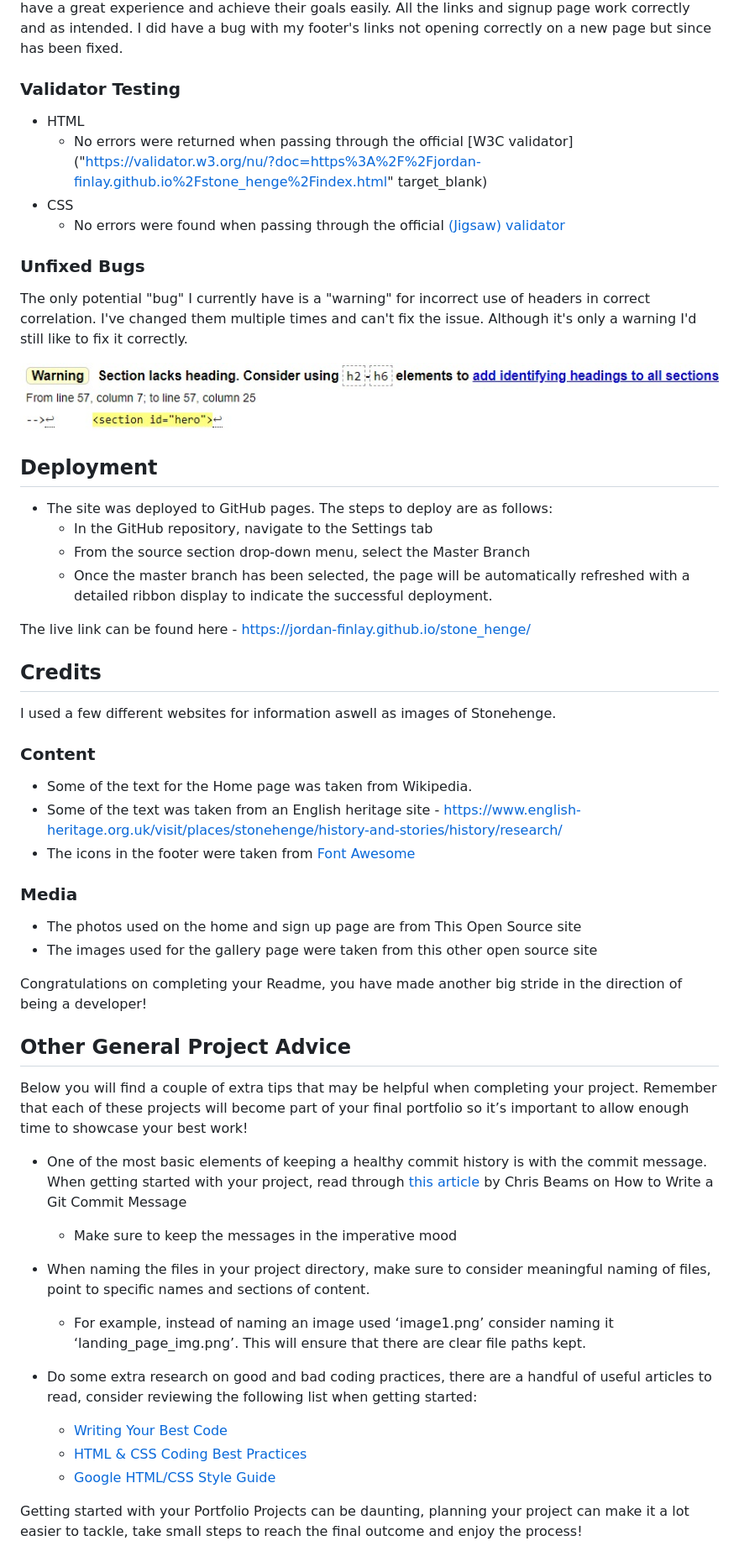
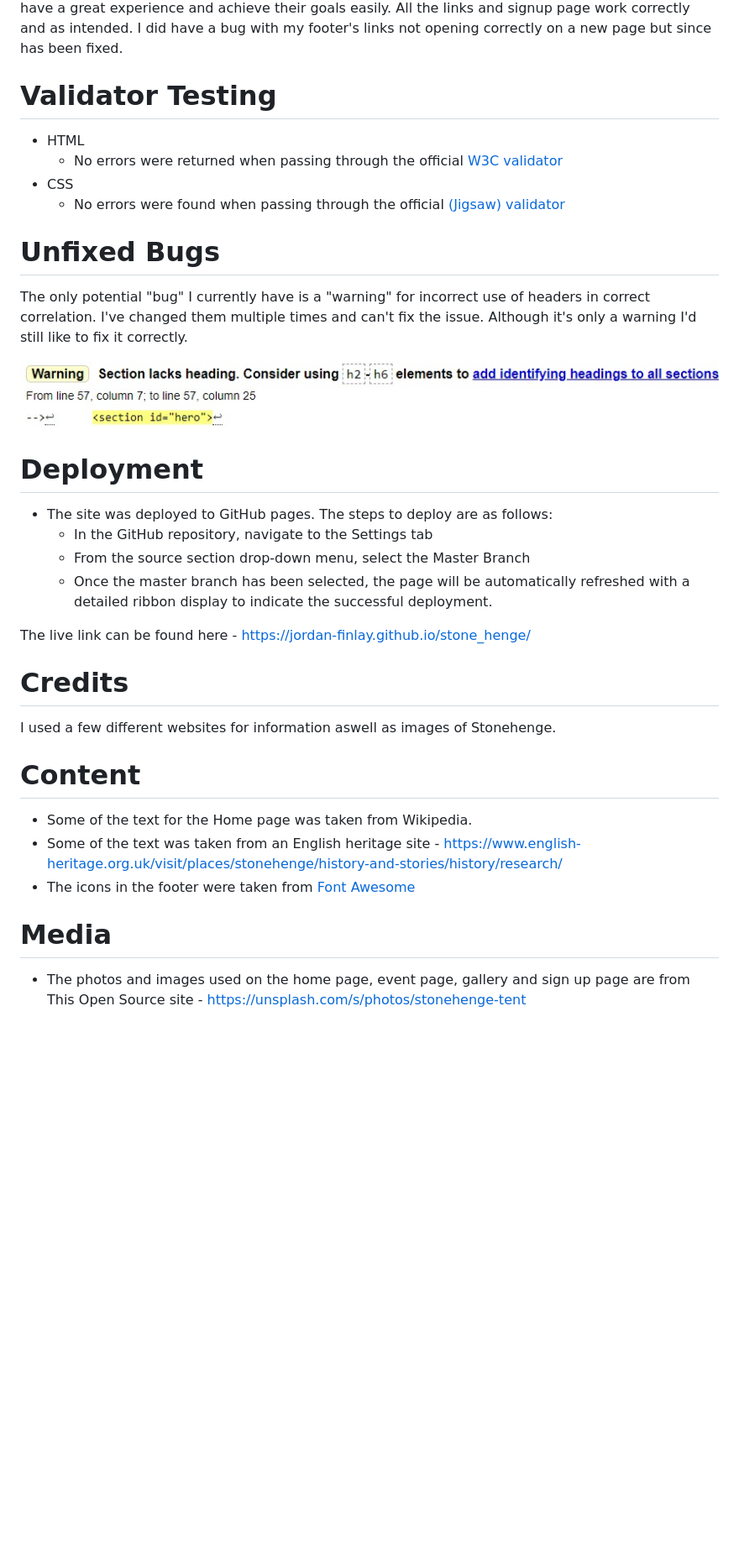
Before and after one commit to Jordan-Finlay/stone_henge, a Markdown page: README.md, the part around the change. Shown at 84% size. Rendered like a GitHub page; blank space fills up the shorter version.

Commit message:
finished readme section with credits

```diff
--- a/README.md
+++ b/README.md
@@ -86,20 +86,20 @@ I believe any of my website consumers will be happy and have a great experience
 All the links and signup page work correctly and as intended.
 I did have a bug with my footer's links not opening correctly on a new page but since has been fixed.
 
-### Validator Testing
+# Validator Testing
 
 - HTML
-  - No errors were returned when passing through the official [W3C validator]("https://validator.w3.org/nu/?doc=https%3A%2F%2Fjordan-finlay.github.io%2Fstone_henge%2Findex.html" target_blank)
+  - No errors were returned when passing through the official [W3C validator]("https://validator.w3.org/nu/?doc=https%3A%2F%2Fjordan-finlay.github.io%2Fstone_henge%2Findex.html")
 - CSS
   - No errors were found when passing through the official [(Jigsaw) validator](https://jigsaw.w3.org/css-validator/validator?uri=https%3A%2F%2Fjordan-finlay.github.io%2Fstone_henge%2Findex.html&profile=css3svg&usermedium=all&warning=1&vextwarning=&lang=en)
 
-### Unfixed Bugs
+# Unfixed Bugs
 
 The only potential "bug" I currently have is a "warning" for incorrect use of headers in correct correlation. I've changed them multiple times and can't fix the issue. Although it's only a warning I'd still like to fix it correctly.
 
 <img src="assets/readme/potential_bug.jpg">
 
-## Deployment
+# Deployment
 
 - The site was deployed to GitHub pages. The steps to deploy are as follows:
   - In the GitHub repository, navigate to the Settings tab
@@ -108,36 +108,16 @@ The only potential "bug" I currently have is a "warning" for incorrect use of he
 
 The live link can be found here - <https://jordan-finlay.github.io/stone_henge/>
 
-## Credits
+# Credits
 
 I used a few different websites for information aswell as images of Stonehenge.
 
-### Content
+# Content
 
 - Some of the text for the Home page was taken from Wikipedia.
 - Some of the text was taken from an English heritage site - <https://www.english-heritage.org.uk/visit/places/stonehenge/history-and-stories/history/research/>
 - The icons in the footer were taken from [Font Awesome](https://fontawesome.com/)
 
-### Media
+# Media
 
-- The photos used on the home and sign up page are from This Open Source site
-- The images used for the gallery page were taken from this other open source site
-
-Congratulations on completing your Readme, you have made another big stride in the direction of being a developer!
-
-## Other General Project Advice
-
-Below you will find a couple of extra tips that may be helpful when completing your project. Remember that each of these projects will become part of your final portfolio so it’s important to allow enough time to showcase your best work!
-
-- One of the most basic elements of keeping a healthy commit history is with the commit message. When getting started with your project, read through [this article](https://chris.beams.io/posts/git-commit/) by Chris Beams on How to Write  a Git Commit Message
-  - Make sure to keep the messages in the imperative mood
-
-- When naming the files in your project directory, make sure to consider meaningful naming of files, point to specific names and sections of content.
-  - For example, instead of naming an image used ‘image1.png’ consider naming it ‘landing_page_img.png’. This will ensure that there are clear file paths kept.
-
-- Do some extra research on good and bad coding practices, there are a handful of useful articles to read, consider reviewing the following list when getting started:
-  - [Writing Your Best Code](https://learn.shayhowe.com/html-css/writing-your-best-code/)
-  - [HTML & CSS Coding Best Practices](https://medium.com/@inceptiondj.info/html-css-coding-best-practice-fadb9870a00f)
-  - [Google HTML/CSS Style Guide](https://google.github.io/styleguide/htmlcssguide.html#General)
-
-Getting started with your Portfolio Projects can be daunting, planning your project can make it a lot easier to tackle, take small steps to reach the final outcome and enjoy the process!
+- The photos and images used on the home page, event page, gallery and sign up page are from This Open Source site - <https://unsplash.com/s/photos/stonehenge-tent>
```
